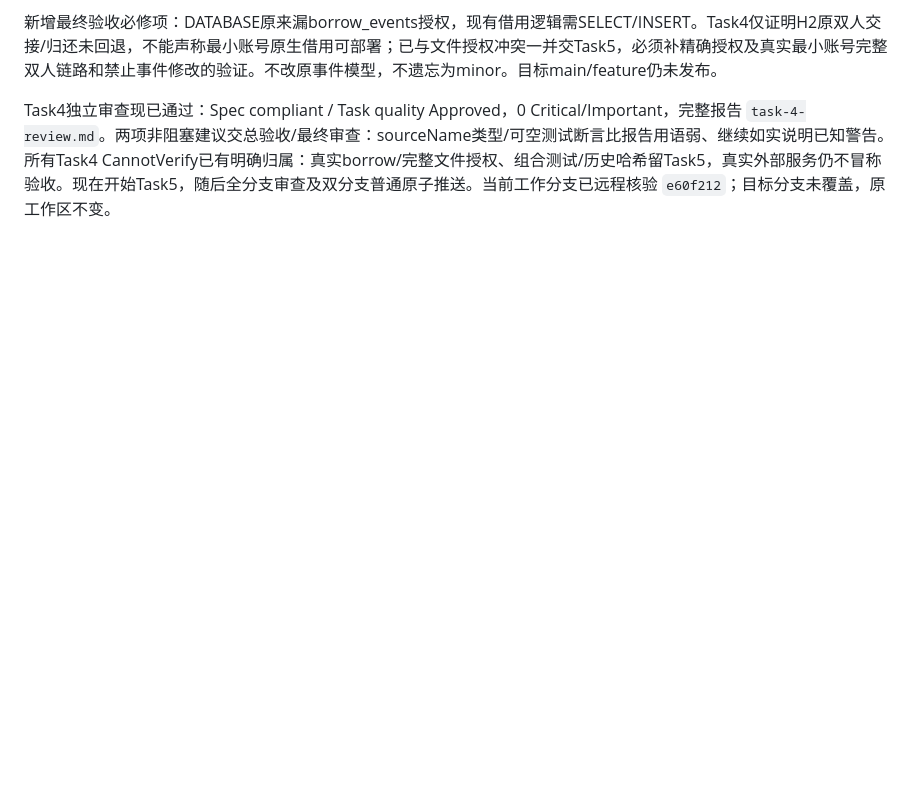
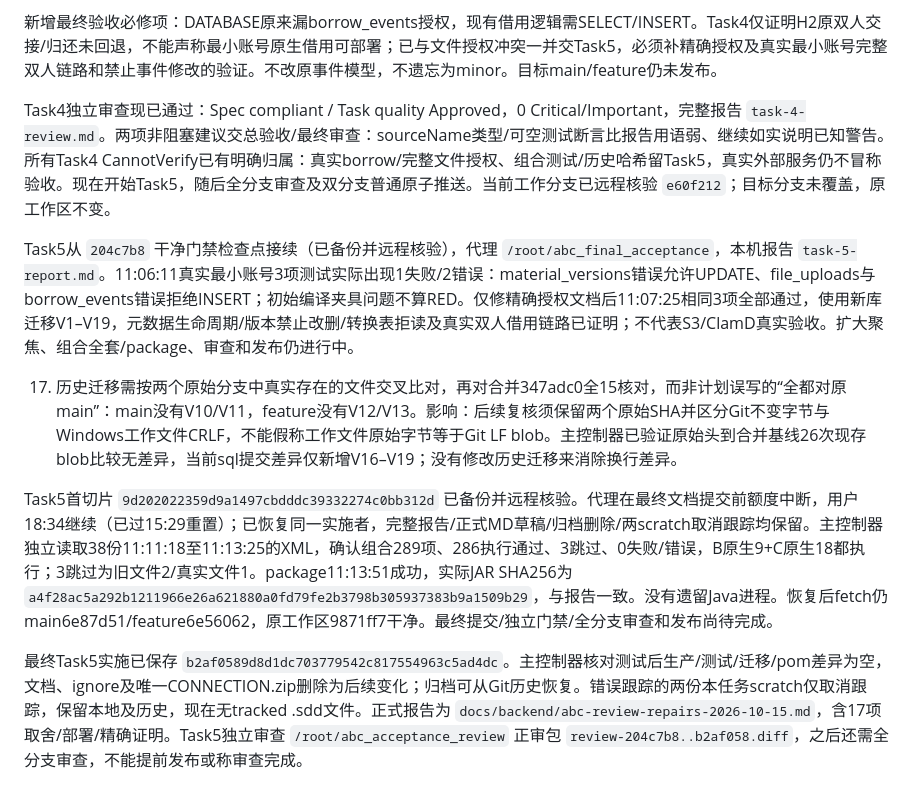
Before and after one commit to dew64025-stack/-, a Markdown page: docs/worklogs/2026-10-15-abc-repair-checkpoint.md, the part around the change. Drawn GitHub-style; blank space fills up the shorter version.

Commit message:
docs: checkpoint combined verification and migration baselines

```diff
--- a/docs/worklogs/2026-10-15-abc-repair-checkpoint.md
+++ b/docs/worklogs/2026-10-15-abc-repair-checkpoint.md
@@ -123,3 +123,11 @@ Task4最终实施提交 `e501c14e8d09aab43b3b8485505470cc1a08e95a` 已保存，
 新增最终验收必修项：DATABASE原来漏borrow_events授权，现有借用逻辑需SELECT/INSERT。Task4仅证明H2原双人交接/归还未回退，不能声称最小账号原生借用可部署；已与文件授权冲突一并交Task5，必须补精确授权及真实最小账号完整双人链路和禁止事件修改的验证。不改原事件模型，不遗忘为minor。目标main/feature仍未发布。
 
 Task4独立审查现已通过：Spec compliant / Task quality Approved，0 Critical/Important，完整报告 `task-4-review.md`。两项非阻塞建议交总验收/最终审查：sourceName类型/可空测试断言比报告用语弱、继续如实说明已知警告。所有Task4 CannotVerify已有明确归属：真实borrow/完整文件授权、组合测试/历史哈希留Task5，真实外部服务仍不冒称验收。现在开始Task5，随后全分支审查及双分支普通原子推送。当前工作分支已远程核验 `e60f212`；目标分支未覆盖，原工作区不变。
+
+Task5从 `204c7b8` 干净门禁检查点接续（已备份并远程核验），代理 `/root/abc_final_acceptance`，本机报告 `task-5-report.md`。11:06:11真实最小账号3项测试实际出现1失败/2错误：material_versions错误允许UPDATE、file_uploads与borrow_events错误拒绝INSERT；初始编译夹具问题不算RED。仅修精确授权文档后11:07:25相同3项全部通过，使用新库迁移V1–V19，元数据生命周期/版本禁止改删/转换表拒读及真实双人借用链路已证明；不代表S3/ClamD真实验收。扩大聚焦、组合全套/package、审查和发布仍进行中。
+
+17. 历史迁移需按两个原始分支中真实存在的文件交叉比对，再对合并347adc0全15核对，而非计划误写的“全都对原main”：main没有V10/V11，feature没有V12/V13。影响：后续复核须保留两个原始SHA并区分Git不变字节与Windows工作文件CRLF，不能假称工作文件原始字节等于Git LF blob。主控制器已验证原始头到合并基线26次现存blob比较无差异，当前sql提交差异仅新增V16–V19；没有修改历史迁移来消除换行差异。
+
+Task5首切片 `9d202022359d9a1497cbdddc39332274c0bb312d` 已备份并远程核验。代理在最终文档提交前额度中断，用户18:34继续（已过15:29重置）；已恢复同一实施者，完整报告/正式MD草稿/归档删除/两scratch取消跟踪均保留。主控制器独立读取38份11:11:18至11:13:25的XML，确认组合289项、286执行通过、3跳过、0失败/错误，B原生9+C原生18都执行；3跳过为旧文件2/真实文件1。package11:13:51成功，实际JAR SHA256为 `a4f28ac5a292b1211966e26a621880a0fd79fe2b3798b305937383b9a1509b29`，与报告一致。没有遗留Java进程。恢复后fetch仍main6e87d51/feature6e56062，原工作区9871ff7干净。最终提交/独立门禁/全分支审查和发布尚待完成。
+
+最终Task5实施已保存 `b2af0589d8d1dc703779542c817554963c5ad4dc`。主控制器核对测试后生产/测试/迁移/pom差异为空，文档、ignore及唯一CONNECTION.zip删除为后续变化；归档可从Git历史恢复。错误跟踪的两份本任务scratch仅取消跟踪，保留本地及历史，现在无tracked .sdd文件。正式报告为 `docs/backend/abc-review-repairs-2026-10-15.md`，含17项取舍/部署/精确证明。Task5独立审查 `/root/abc_acceptance_review` 正审包 `review-204c7b8..b2af058.diff`，之后还需全分支审查，不能提前发布或称审查完成。
```
Also changed, not shown: 1 other file.
